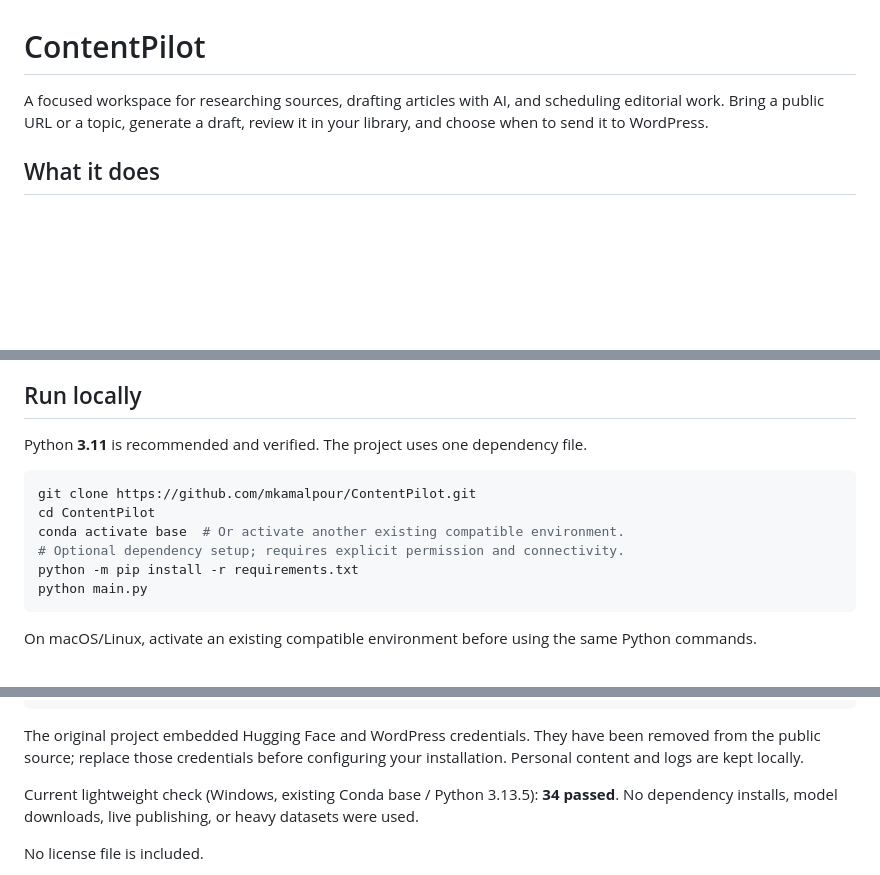
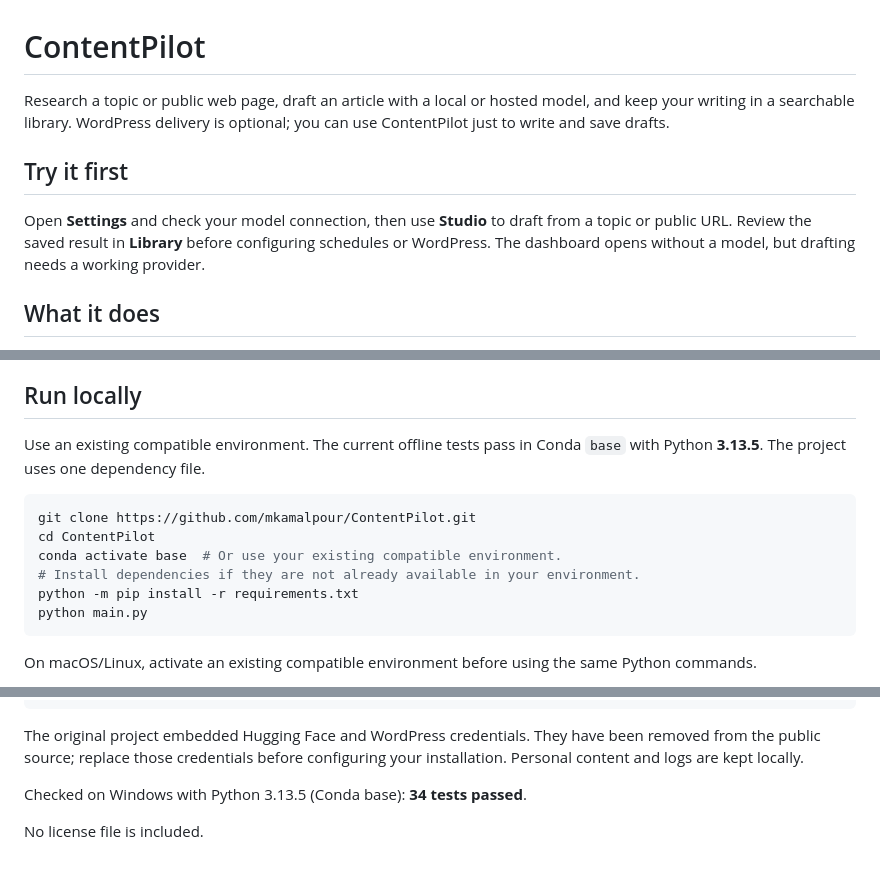
Before and after one commit to mkamalpour/ContentPilot, a Markdown page: README.md, 3 parts joined by grey strips. Drawn GitHub-style; blank space fills up the shorter version.

Commit message:
Clarify project identity and first-use instructions

````diff
--- a/README.md
+++ b/README.md
@@ -1,6 +1,10 @@
 # ContentPilot
 
-A focused workspace for researching sources, drafting articles with AI, and scheduling editorial work. Bring a public URL or a topic, generate a draft, review it in your library, and choose when to send it to WordPress.
+Research a topic or public web page, draft an article with a local or hosted model, and keep your writing in a searchable library. WordPress delivery is optional; you can use ContentPilot just to write and save drafts.
+
+## Try it first
+
+Open **Settings** and check your model connection, then use **Studio** to draft from a topic or public URL. Review the saved result in **Library** before configuring schedules or WordPress. The dashboard opens without a model, but drafting needs a working provider.
 
 ## What it does
 
@@ -13,13 +17,13 @@ A focused workspace for researching sources, drafting articles with AI, and sche
 
 ## Run locally
 
-Python **3.11** is recommended and verified. The project uses one dependency file.
+Use an existing compatible environment. The current offline tests pass in Conda `base` with Python **3.13.5**. The project uses one dependency file.
 
 ```powershell
 git clone https://github.com/mkamalpour/ContentPilot.git
 cd ContentPilot
-conda activate base  # Or activate another existing compatible environment.
-# Optional dependency setup; requires explicit permission and connectivity.
+conda activate base  # Or use your existing compatible environment.
+# Install dependencies if they are not already available in your environment.
 python -m pip install -r requirements.txt
 python main.py
 ```
@@ -107,7 +111,7 @@ main.py      Application launcher
 
 The original project embedded Hugging Face and WordPress credentials. They have been removed from the public source; replace those credentials before configuring your installation. Personal content and logs are kept locally.
 
-Current lightweight check (Windows, existing Conda base / Python 3.13.5): **34 passed**. No dependency installs, model downloads, live publishing, or heavy datasets were used.
+Checked on Windows with Python 3.13.5 (Conda base): **34 tests passed**.
 
 No license file is included.
 
````
